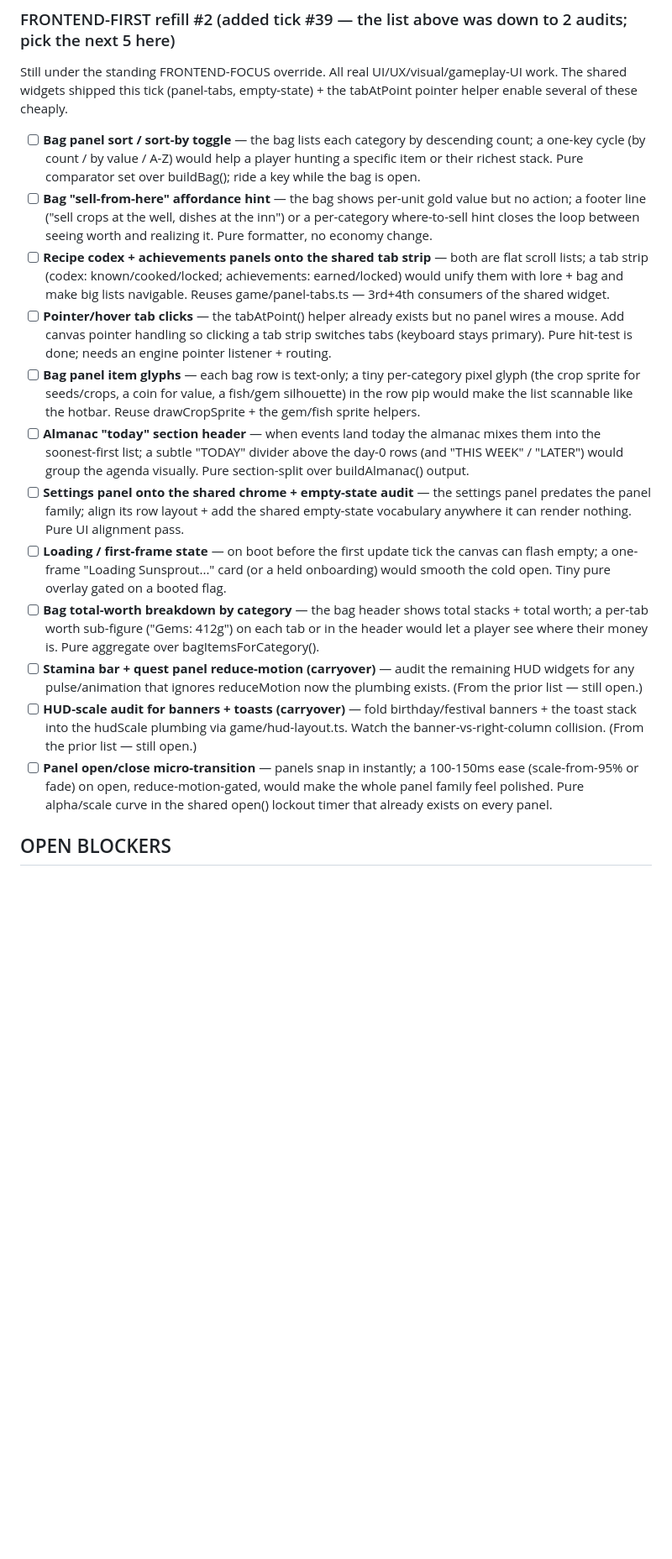
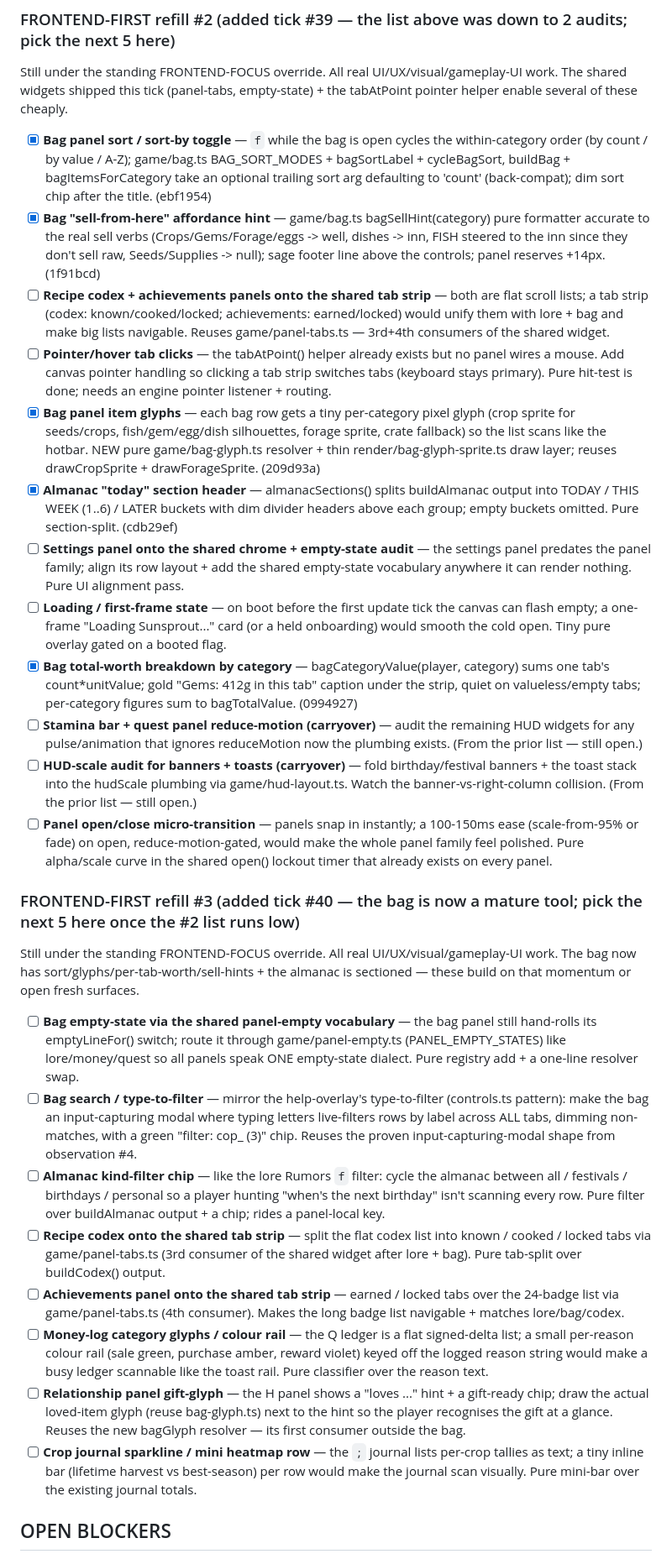
Before and after one commit to Sanjays2402/sunsprout, a Markdown page: .cron-state/STATE.md, the part around one of its changes. Shown at 84% size. Drawn GitHub-style; blank space fills up the shorter version.

Commit message:
chore(autoship): tick #40 state + session notes

```diff
--- a/.cron-state/STATE.md
+++ b/.cron-state/STATE.md
@@ -216,18 +216,31 @@ Per the standing FRONTEND-FOCUS override, every roadmap item below is real UI/UX
 
 Still under the standing FRONTEND-FOCUS override. All real UI/UX/visual/gameplay-UI work. The shared widgets shipped this tick (panel-tabs, empty-state) + the tabAtPoint pointer helper enable several of these cheaply.
 
-- [ ] **Bag panel sort / sort-by toggle** — the bag lists each category by descending count; a one-key cycle (by count / by value / A-Z) would help a player hunting a specific item or their richest stack. Pure comparator set over buildBag(); ride a key while the bag is open.
-- [ ] **Bag "sell-from-here" affordance hint** — the bag shows per-unit gold value but no action; a footer line ("sell crops at the well, dishes at the inn") or a per-category where-to-sell hint closes the loop between seeing worth and realizing it. Pure formatter, no economy change.
+- [x] **Bag panel sort / sort-by toggle** — `f` while the bag is open cycles the within-category order (by count / by value / A-Z); game/bag.ts BAG_SORT_MODES + bagSortLabel + cycleBagSort, buildBag + bagItemsForCategory take an optional trailing sort arg defaulting to 'count' (back-compat); dim sort chip after the title. (ebf1954)
+- [x] **Bag "sell-from-here" affordance hint** — game/bag.ts bagSellHint(category) pure formatter accurate to the real sell verbs (Crops/Gems/Forage/eggs -> well, dishes -> inn, FISH steered to the inn since they don't sell raw, Seeds/Supplies -> null); sage footer line above the controls; panel reserves +14px. (1f91bcd)
 - [ ] **Recipe codex + achievements panels onto the shared tab strip** — both are flat scroll lists; a tab strip (codex: known/cooked/locked; achievements: earned/locked) would unify them with lore + bag and make big lists navigable. Reuses game/panel-tabs.ts — 3rd+4th consumers of the shared widget.
 - [ ] **Pointer/hover tab clicks** — the tabAtPoint() helper already exists but no panel wires a mouse. Add canvas pointer handling so clicking a tab strip switches tabs (keyboard stays primary). Pure hit-test is done; needs an engine pointer listener + routing.
-- [ ] **Bag panel item glyphs** — each bag row is text-only; a tiny per-category pixel glyph (the crop sprite for seeds/crops, a coin for value, a fish/gem silhouette) in the row pip would make the list scannable like the hotbar. Reuse drawCropSprite + the gem/fish sprite helpers.
-- [ ] **Almanac "today" section header** — when events land today the almanac mixes them into the soonest-first list; a subtle "TODAY" divider above the day-0 rows (and "THIS WEEK" / "LATER") would group the agenda visually. Pure section-split over buildAlmanac() output.
+- [x] **Bag panel item glyphs** — each bag row gets a tiny per-category pixel glyph (crop sprite for seeds/crops, fish/gem/egg/dish silhouettes, forage sprite, crate fallback) so the list scans like the hotbar. NEW pure game/bag-glyph.ts resolver + thin render/bag-glyph-sprite.ts draw layer; reuses drawCropSprite + drawForageSprite. (209d93a)
+- [x] **Almanac "today" section header** — almanacSections() splits buildAlmanac output into TODAY / THIS WEEK (1..6) / LATER buckets with dim divider headers above each group; empty buckets omitted. Pure section-split. (cdb29ef)
 - [ ] **Settings panel onto the shared chrome + empty-state audit** — the settings panel predates the panel family; align its row layout + add the shared empty-state vocabulary anywhere it can render nothing. Pure UI alignment pass.
 - [ ] **Loading / first-frame state** — on boot before the first update tick the canvas can flash empty; a one-frame "Loading Sunsprout..." card (or a held onboarding) would smooth the cold open. Tiny pure overlay gated on a booted flag.
-- [ ] **Bag total-worth breakdown by category** — the bag header shows total stacks + total worth; a per-tab worth sub-figure ("Gems: 412g") on each tab or in the header would let a player see where their money is. Pure aggregate over bagItemsForCategory().
+- [x] **Bag total-worth breakdown by category** — bagCategoryValue(player, category) sums one tab's count*unitValue; gold "Gems: 412g in this tab" caption under the strip, quiet on valueless/empty tabs; per-category figures sum to bagTotalValue. (0994927)
 - [ ] **Stamina bar + quest panel reduce-motion (carryover)** — audit the remaining HUD widgets for any pulse/animation that ignores reduceMotion now the plumbing exists. (From the prior list — still open.)
 - [ ] **HUD-scale audit for banners + toasts (carryover)** — fold birthday/festival banners + the toast stack into the hudScale plumbing via game/hud-layout.ts. Watch the banner-vs-right-column collision. (From the prior list — still open.)
 - [ ] **Panel open/close micro-transition** — panels snap in instantly; a 100-150ms ease (scale-from-95% or fade) on open, reduce-motion-gated, would make the whole panel family feel polished. Pure alpha/scale curve in the shared open() lockout timer that already exists on every panel.
 
+### FRONTEND-FIRST refill #3 (added tick #40 — the bag is now a mature tool; pick the next 5 here once the #2 list runs low)
+
+Still under the standing FRONTEND-FOCUS override. All real UI/UX/visual/gameplay-UI work. The bag now has sort/glyphs/per-tab-worth/sell-hints + the almanac is sectioned — these build on that momentum or open fresh surfaces.
+
+- [ ] **Bag empty-state via the shared panel-empty vocabulary** — the bag panel still hand-rolls its emptyLineFor() switch; route it through game/panel-empty.ts (PANEL_EMPTY_STATES) like lore/money/quest so all panels speak ONE empty-state dialect. Pure registry add + a one-line resolver swap.
+- [ ] **Bag search / type-to-filter** — mirror the help-overlay's type-to-filter (controls.ts pattern): make the bag an input-capturing modal where typing letters live-filters rows by label across ALL tabs, dimming non-matches, with a green "filter: cop_ (3)" chip. Reuses the proven input-capturing-modal shape from observation #4.
+- [ ] **Almanac kind-filter chip** — like the lore Rumors `f` filter: cycle the almanac between all / festivals / birthdays / personal so a player hunting "when's the next birthday" isn't scanning every row. Pure filter over buildAlmanac output + a chip; rides a panel-local key.
+- [ ] **Recipe codex onto the shared tab strip** — split the flat codex list into known / cooked / locked tabs via game/panel-tabs.ts (3rd consumer of the shared widget after lore + bag). Pure tab-split over buildCodex() output.
+- [ ] **Achievements panel onto the shared tab strip** — earned / locked tabs over the 24-badge list via game/panel-tabs.ts (4th consumer). Makes the long badge list navigable + matches lore/bag/codex.
+- [ ] **Money-log category glyphs / colour rail** — the Q ledger is a flat signed-delta list; a small per-reason colour rail (sale green, purchase amber, reward violet) keyed off the logged reason string would make a busy ledger scannable like the toast rail. Pure classifier over the reason text.
+- [ ] **Relationship panel gift-glyph** — the H panel shows a "loves ..." hint + a gift-ready chip; draw the actual loved-item glyph (reuse bag-glyph.ts) next to the hint so the player recognises the gift at a glance. Reuses the new bagGlyph resolver — its first consumer outside the bag.
+- [ ] **Crop journal sparkline / mini heatmap row** — the `;` journal lists per-crop tallies as text; a tiny inline bar (lifetime harvest vs best-season) per row would make the journal scan visually. Pure mini-bar over the existing journal totals.
+
 ## OPEN BLOCKERS
 
```
Also changed, not shown: other parts of .cron-state/STATE.md (+10 -9 lines), .cron-state/sessions/2026-06-26-1630.md (added, +51 -0 lines).
